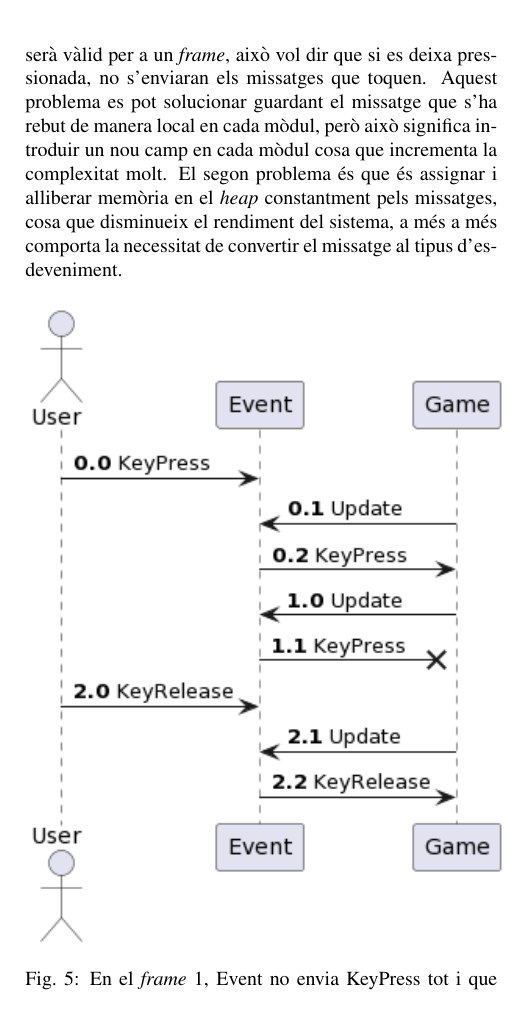
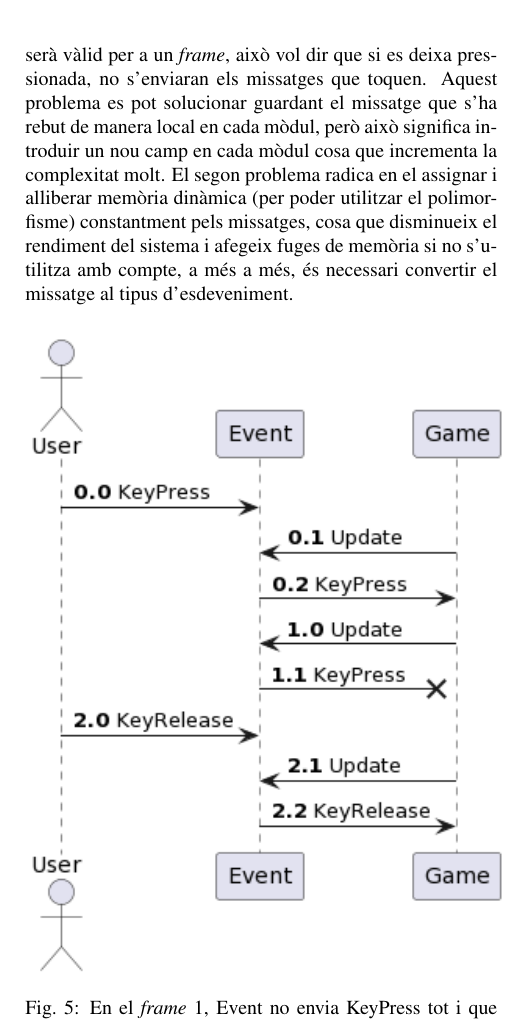
Before and after one commit to pc165/TFG, a LaTeX document (paper/main.tex): part of one column of page 5 of 10, cut so that both start at the same text. Compiled offline with pdfLaTeX.

Commit message:
Informe final

```diff
--- a/paper/main.tex
+++ b/paper/main.tex
@@ -358,9 +358,10 @@ missatge per esdeveniment, és a dir si es pressiona una tecla i es deixa premud
 enviarà un missatge que serà vàlid per a un \textit{frame}, això vol dir que si es deixa
 pressionada, no s'enviaran els missatges que toquen. Aquest problema es pot solucionar guardant el
 missatge que s'ha rebut de manera local en cada mòdul, però això significa introduir un nou camp en
-cada mòdul cosa que incrementa la complexitat molt. El segon problema és que és assignar i
-alliberar memòria en el \textit{heap} constantment pels missatges, cosa que disminueix el rendiment
-del sistema, a més a més comporta la necessitat de convertir el missatge al tipus d'esdeveniment.
+cada mòdul cosa que incrementa la complexitat molt. El segon problema radica en el assignar i
+alliberar memòria dinàmica (per poder utilitzar el polimorfisme) constantment pels missatges, cosa
+que disminueix el rendiment del sistema i afegeix fuges de memòria si no s'utilitza amb compte, a
+més a més, és necessari convertir el missatge al tipus d'esdeveniment.
 
 \begin{figure}[!h]
     \centering
```
